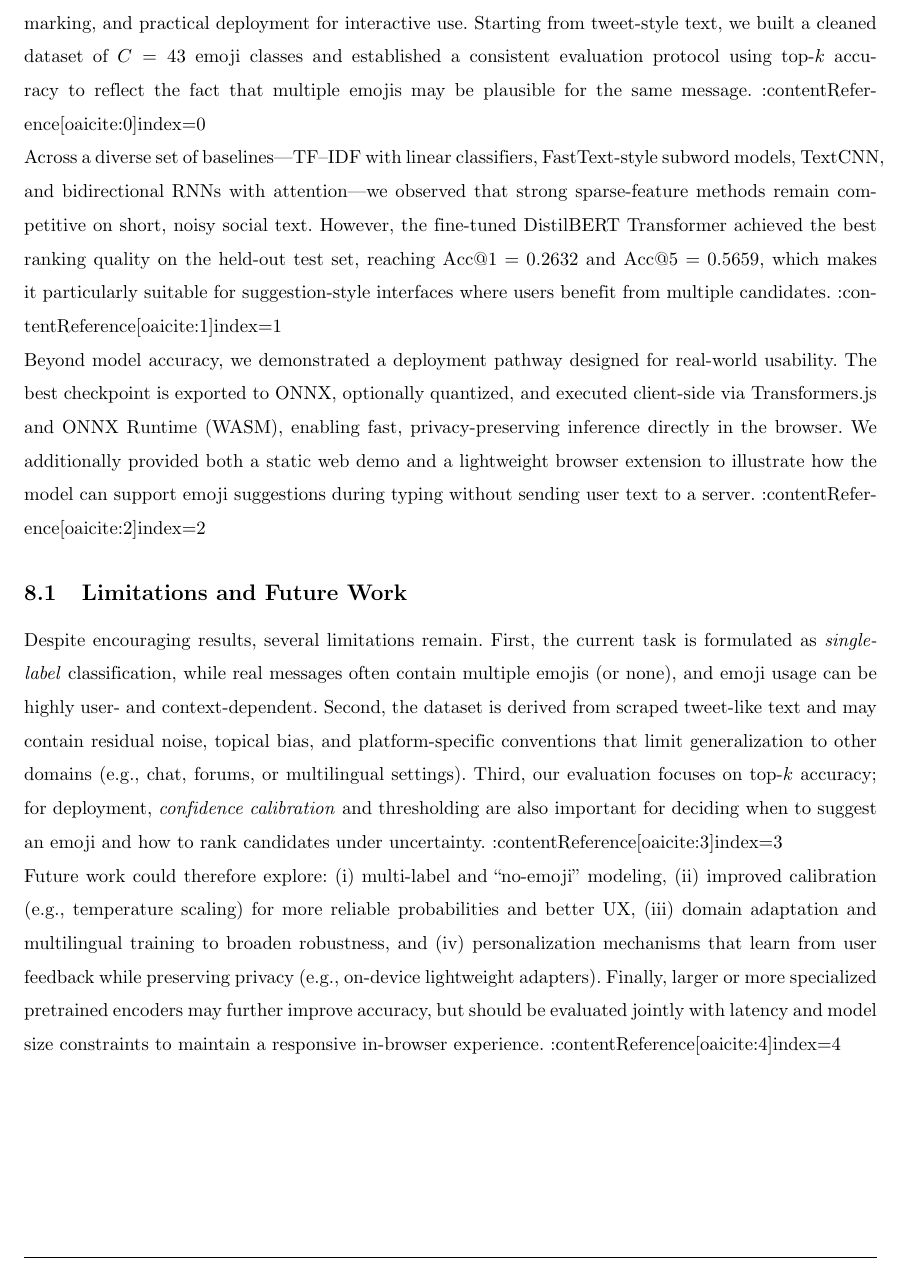
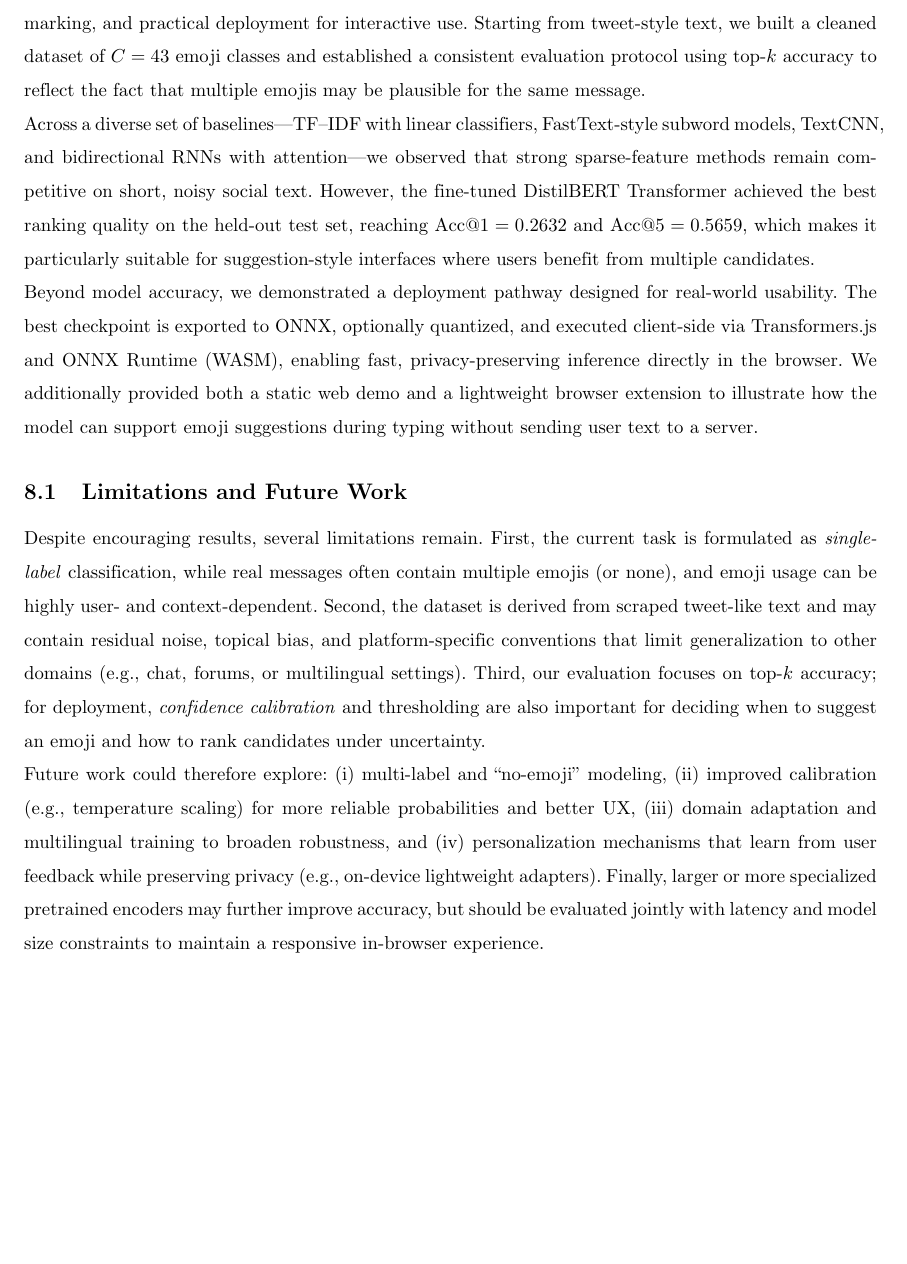
Before and after one commit to luongkhang04/emoji, a LaTeX document (report/main.tex, which reads report/6_conclusion.tex): part of page 25 of 26, cut so that both start at the same text, the shorter picture padded with empty space. Compiled offline with pdfLaTeX.

Commit message:
update report

```diff
--- a/report/6_conclusion.tex
+++ b/report/6_conclusion.tex
@@ -1,11 +1,11 @@
 \section{CONCLUSION}
-This report presented an end-to-end emoji prediction system that spans data construction, model benchmarking, and practical deployment for interactive use. Starting from tweet-style text, we built a cleaned dataset of $C=43$ emoji classes and established a consistent evaluation protocol using top-$k$ accuracy to reflect the fact that multiple emojis may be plausible for the same message. :contentReference[oaicite:0]{index=0}
+This report presented an end-to-end emoji prediction system that spans data construction, model benchmarking, and practical deployment for interactive use. Starting from tweet-style text, we built a cleaned dataset of $C=43$ emoji classes and established a consistent evaluation protocol using top-$k$ accuracy to reflect the fact that multiple emojis may be plausible for the same message.
 
-Across a diverse set of baselines---TF--IDF with linear classifiers, FastText-style subword models, TextCNN, and bidirectional RNNs with attention---we observed that strong sparse-feature methods remain competitive on short, noisy social text. However, the fine-tuned DistilBERT Transformer achieved the best ranking quality on the held-out test set, reaching $\mathrm{Acc@1}=0.2632$ and $\mathrm{Acc@5}=0.5659$, which makes it particularly suitable for suggestion-style interfaces where users benefit from multiple candidates. :contentReference[oaicite:1]{index=1}
+Across a diverse set of baselines---TF--IDF with linear classifiers, FastText-style subword models, TextCNN, and bidirectional RNNs with attention---we observed that strong sparse-feature methods remain competitive on short, noisy social text. However, the fine-tuned DistilBERT Transformer achieved the best ranking quality on the held-out test set, reaching $\mathrm{Acc@1}=0.2632$ and $\mathrm{Acc@5}=0.5659$, which makes it particularly suitable for suggestion-style interfaces where users benefit from multiple candidates.
 
-Beyond model accuracy, we demonstrated a deployment pathway designed for real-world usability. The best checkpoint is exported to ONNX, optionally quantized, and executed client-side via Transformers.js and ONNX Runtime (WASM), enabling fast, privacy-preserving inference directly in the browser. We additionally provided both a static web demo and a lightweight browser extension to illustrate how the model can support emoji suggestions during typing without sending user text to a server. :contentReference[oaicite:2]{index=2}
+Beyond model accuracy, we demonstrated a deployment pathway designed for real-world usability. The best checkpoint is exported to ONNX, optionally quantized, and executed client-side via Transformers.js and ONNX Runtime (WASM), enabling fast, privacy-preserving inference directly in the browser. We additionally provided both a static web demo and a lightweight browser extension to illustrate how the model can support emoji suggestions during typing without sending user text to a server.
 
 \subsection{Limitations and Future Work}
-Despite encouraging results, several limitations remain. First, the current task is formulated as \emph{single-label} classification, while real messages often contain multiple emojis (or none), and emoji usage can be highly user- and context-dependent. Second, the dataset is derived from scraped tweet-like text and may contain residual noise, topical bias, and platform-specific conventions that limit generalization to other domains (e.g., chat, forums, or multilingual settings). Third, our evaluation focuses on top-$k$ accuracy; for deployment, \emph{confidence calibration} and thresholding are also important for deciding when to suggest an emoji and how to rank candidates under uncertainty. :contentReference[oaicite:3]{index=3}
+Despite encouraging results, several limitations remain. First, the current task is formulated as \emph{single-label} classification, while real messages often contain multiple emojis (or none), and emoji usage can be highly user- and context-dependent. Second, the dataset is derived from scraped tweet-like text and may contain residual noise, topical bias, and platform-specific conventions that limit generalization to other domains (e.g., chat, forums, or multilingual settings). Third, our evaluation focuses on top-$k$ accuracy; for deployment, \emph{confidence calibration} and thresholding are also important for deciding when to suggest an emoji and how to rank candidates under uncertainty.
 
-Future work could therefore explore: (i) multi-label and ``no-emoji'' modeling, (ii) improved calibration (e.g., temperature scaling) for more reliable probabilities and better UX, (iii) domain adaptation and multilingual training to broaden robustness, and (iv) personalization mechanisms that learn from user feedback while preserving privacy (e.g., on-device lightweight adapters). Finally, larger or more specialized pretrained encoders may further improve accuracy, but should be evaluated jointly with latency and model size constraints to maintain a responsive in-browser experience. :contentReference[oaicite:4]{index=4}
+Future work could therefore explore: (i) multi-label and ``no-emoji'' modeling, (ii) improved calibration (e.g., temperature scaling) for more reliable probabilities and better UX, (iii) domain adaptation and multilingual training to broaden robustness, and (iv) personalization mechanisms that learn from user feedback while preserving privacy (e.g., on-device lightweight adapters). Finally, larger or more specialized pretrained encoders may further improve accuracy, but should be evaluated jointly with latency and model size constraints to maintain a responsive in-browser experience.
```
